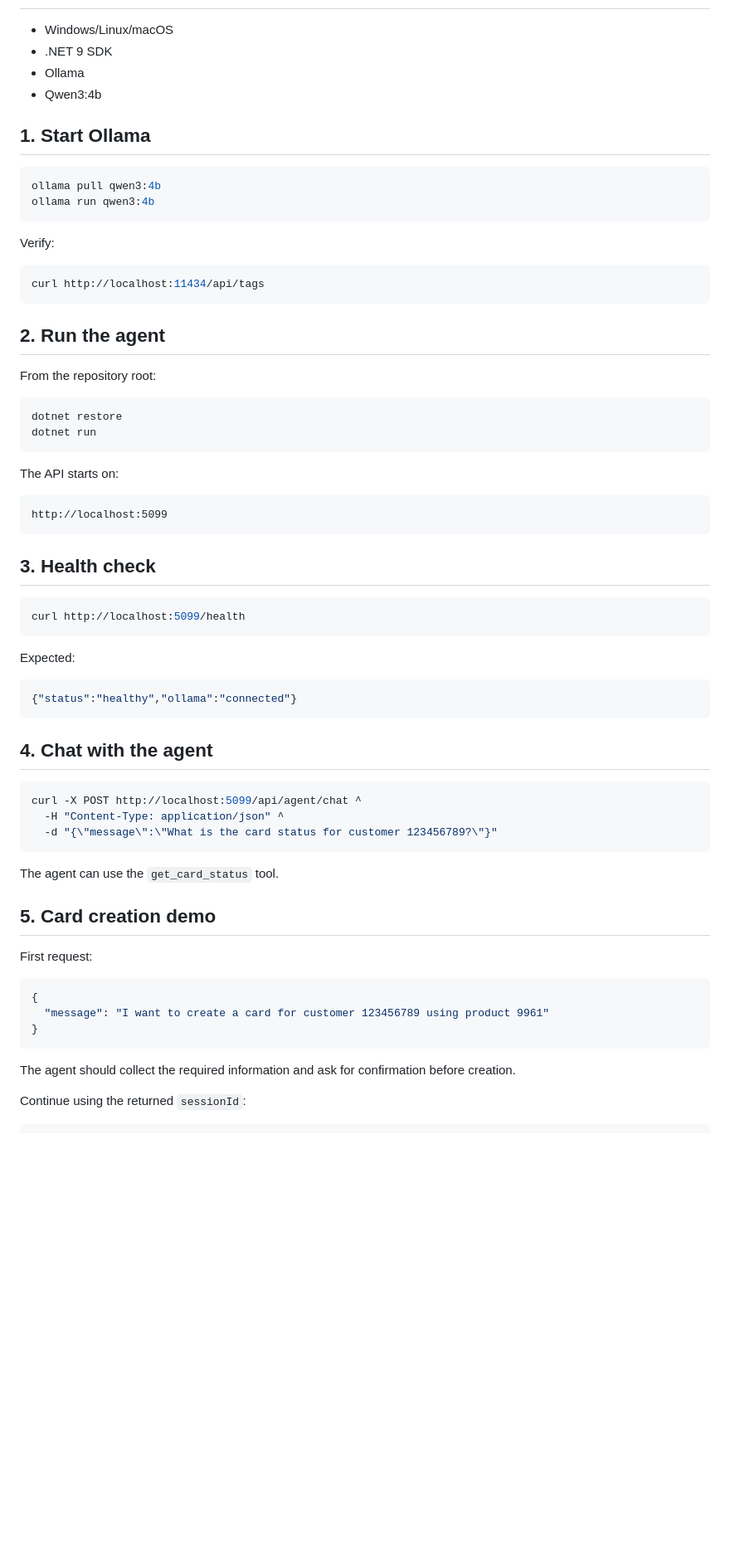
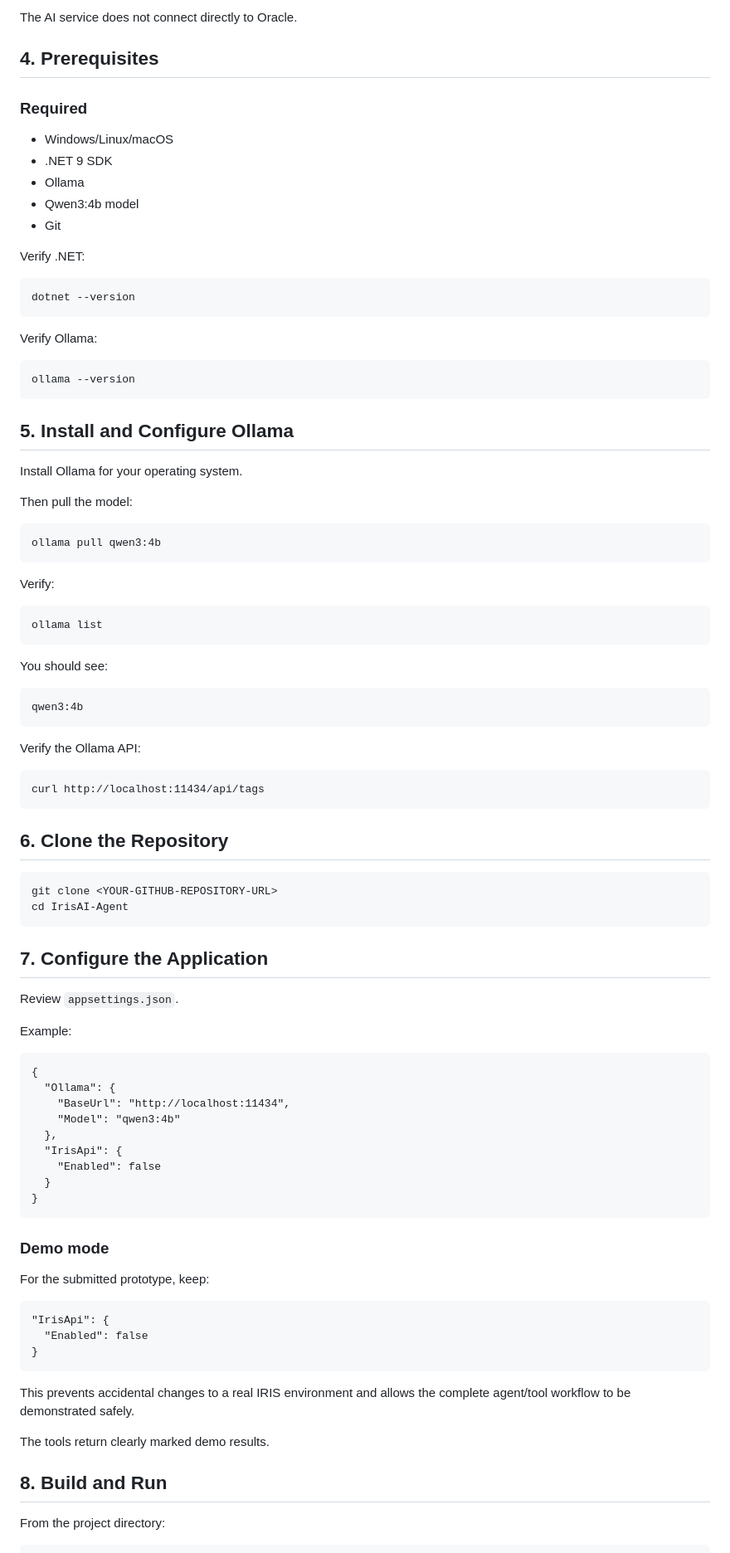
Before and after one commit to Ubrindhh/IRIS-AI-AGENT, a Markdown page: README.md, the part around one of its changes. Shown at 83% size. Drawn GitHub-style; blank space fills up the shorter version.

````diff
--- a/README.md
+++ b/README.md
@@ -35,70 +84,77 @@ The prototype keeps AI concerns outside the existing IRIS application. Tools are
+The AI service does not connect directly to Oracle.
+
+## 4. Prerequisites
+
+### Required
 
 - Windows/Linux/macOS
 - .NET 9 SDK
 - Ollama
-- Qwen3:4b
+- Qwen3:4b model
+- Git
 
-## 1. Start Ollama
+Verify .NET:
 
-```bash
-ollama pull qwen3:4b
-ollama run qwen3:4b
-```
+    dotnet --version
+
+Verify Ollama:
+
+    ollama --version
+
+## 5. Install and Configure Ollama
+
+Install Ollama for your operating system.
+
+Then pull the model:
+
+    ollama pull qwen3:4b
 
 Verify:
 
-```bash
-curl http://localhost:11434/api/tags
-```
+    ollama list
 
-## 2. Run the agent
+You should see:
 
-From the repository root:
+    qwen3:4b
 
-```bash
-dotnet restore
-dotnet run
-```
+Verify the Ollama API:
 
-The API starts on:
+    curl http://localhost:11434/api/tags
 
-```text
-http://localhost:5099
-```
+## 6. Clone the Repository
 
-## 3. Health check
+    git clone <YOUR-GITHUB-REPOSITORY-URL>
+    cd IrisAI-Agent
 
-```bash
-curl http://localhost:5099/health
-```
+## 7. Configure the Application
 
-Expected:
+Review `appsettings.json`.
 
-```json
-{"status":"healthy","ollama":"connected"}
-```
+Example:
 
-## 4. Chat with the agent
+    {
+      "Ollama": {
+        "BaseUrl": "http://localhost:11434",
+        "Model": "qwen3:4b"
+      },
+      "IrisApi": {
+        "Enabled": false
+      }
+    }
 
-```bash
-curl -X POST http://localhost:5099/api/agent/chat ^
-  -H "Content-Type: application/json" ^
-  -d "{\"message\":\"What is the card status for customer 123456789?\"}"
-```
+### Demo mode
 
-The agent can use the `get_card_status` tool.
+For the submitted prototype, keep:
 
-## 5. Card creation demo
+    "IrisApi": {
+      "Enabled": false
+    }
 
-First request:
+This prevents accidental changes to a real IRIS environment and allows the complete agent/tool workflow to be demonstrated safely.
 
-```json
-{
-  "message": "I want to create a card for customer 123456789 using product 9961"
-}
-```
+The tools return clearly marked demo results.
 
-The agent should collect the required information and ask for confirmation before creation.
+## 8. Build and Run
 
-Continue using the returned `sessionId`:
+From the project directory:
 
````
Also changed, not shown: other parts of README.md (+292 -84 lines).
